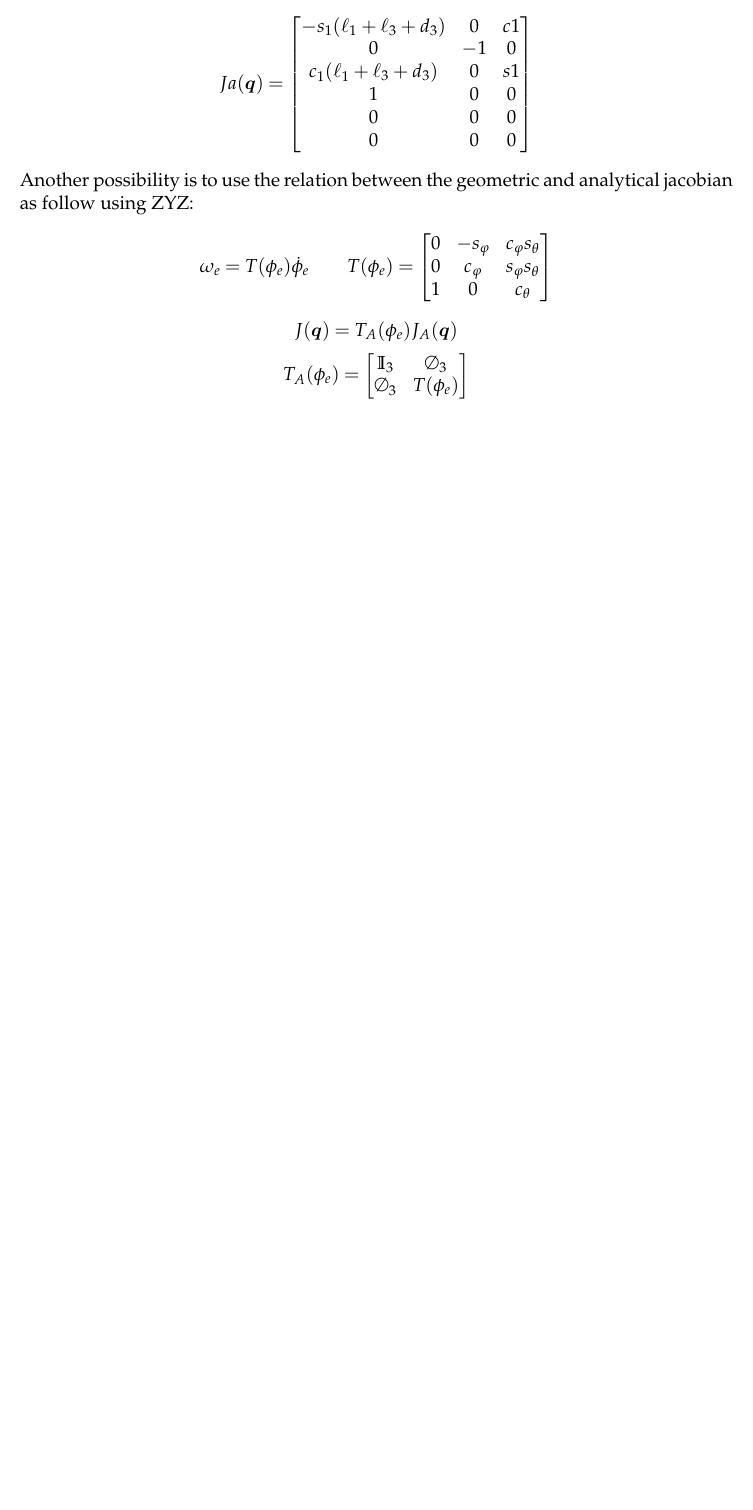
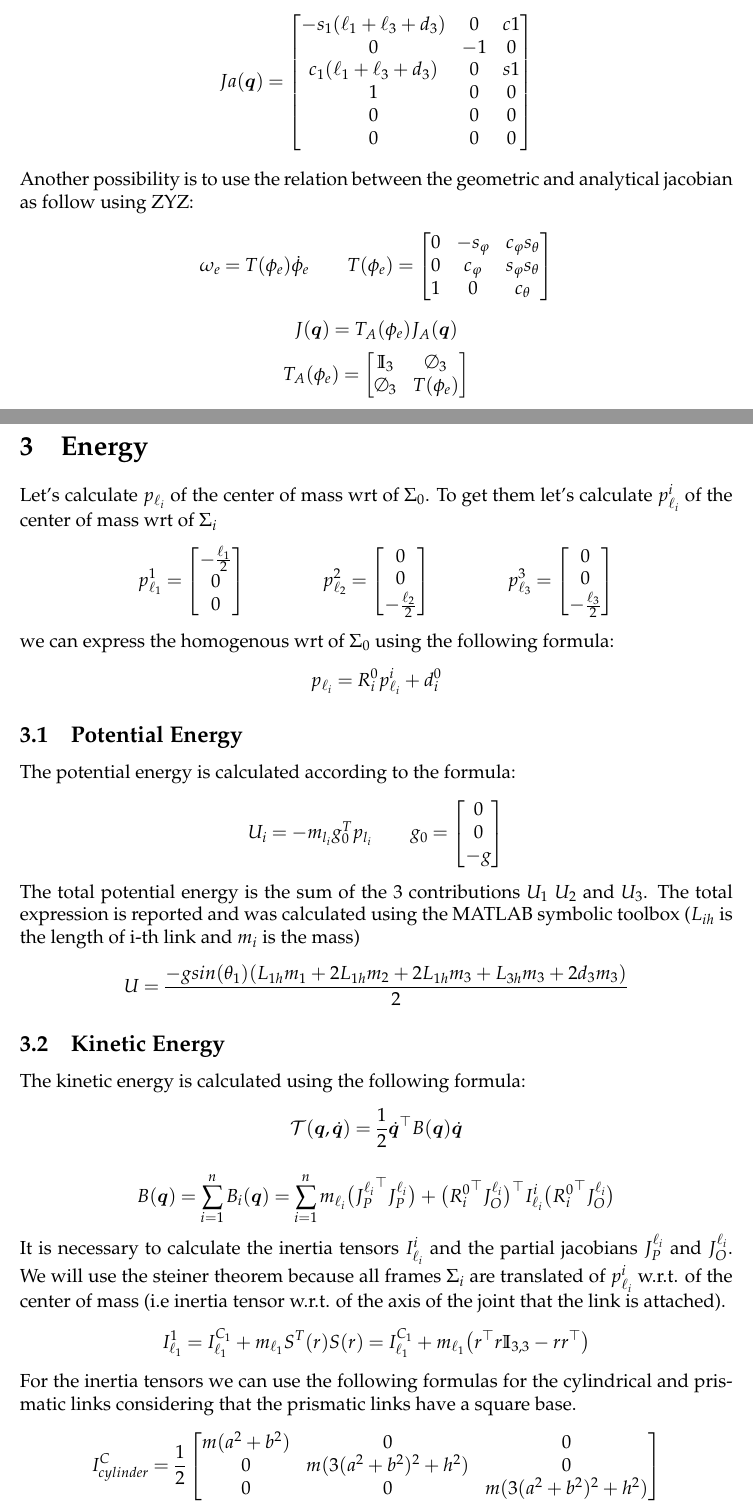
Before and after one commit to fgrotto/acs, a LaTeX document (doc/report.tex): part of page 4 of 4 before the commit and two parts of pages 4 and 5 of 6 after it, the two joined at a grey line, cut so that both start at the same text, the shorter picture padded with empty space. Compiled offline with pdfLaTeX.

Commit message:
Add energy section in the report (assignment 2)

```diff
--- a/doc/report.tex
+++ b/doc/report.tex
@@ -260,3 +260,58 @@ T_A(\phi_e) = \begin{bmatrix}
 \emptyset_3 &     T(\phi_e) \\
 \end{bmatrix}
 \]
+
+\section{Energy}
+Let's calculate $p_{\l_i}$ of the center of mass wrt of $\Sigma_0$. To get them let's calculate $p^i_{\l_i}$ of the center of mass wrt of $\Sigma_i$
+\[
+p_{\l_1}^{1} = \begin{bmatrix}  - \frac{\l_1}{2} \\ 0 \\ 0 \end{bmatrix}
+\qquad
+\qquad
+p_{\l_2}^{2} = \begin{bmatrix} 0 \\ 0 \\  - \frac{\l_2}{2} \end{bmatrix}
+\qquad
+\qquad
+p_{\l_3}^{3} = \begin{bmatrix} 0 \\ 0 \\  - \frac{\l_3}{2} \end{bmatrix}
+\]
+we can express the homogenous wrt of $\Sigma_0$ using the following formula:
+\[
+p_{\l_i} = R^0_i p_{\l_i}^{i}  +  d^0_i
+\]
+
+\subsection{Potential Energy}
+The potential energy is calculated according to the formula:
+\[
+    U_i = -m_{l_i}g_0^{T}p_{l_i}
+    \qquad
+    g_0 = \begin{bmatrix}
+        0\\ 0 \\ -g
+    \end{bmatrix}
+\]
+\noindent The total potential energy is the sum of the 3 contributions $U_1$ $U_2$ and $U_3$. The total expression is reported and was calculated using the MATLAB symbolic toolbox ($L_{ih}$ is the length of i-th link and $m_i$ is the mass)
+\[
+    U = \frac{-gsin(\theta_1)(L_{1h}m_1 + 2L_{1h}m_2 + 2L_{1h}m_3 + L_{3h}m_3 + 2d_3m_3)}{2}
+\]
+
+\subsection{Kinetic Energy}
+The kinetic energy is calculated using the following formula:
+\[
+\mathcal{T}(\q,\dotq) = \frac{1}{2}\dotq\T B(\q) \dotq
+\]
+
+\[
+B(\q) = \sum_{i=1}^{n} B_i(\q)
+      = \sum_{i=1}^{n} m_{\l_i} \bigl({J^{\l_i}_{P}}\T J^{\l_i}_{P}\bigr)
+       +  \bigl({R_i^0}\T J^{\l_i}_{O}\bigr)\T I_{\l_i}^{i} \bigl({R_i^0}\T J^{\l_i}_{O}\bigr)
+\]
+
+\noindent It is necessary to calculate the inertia tensors $I_{\l_i}^{i}$ and the partial jacobians $J^{\l_i}_{P}$ and $J^{\l_i}_{O}$. We will use the steiner theorem because all frames $\Sigma_i$ are translated of $p_{\l_i}^{i}$ w.r.t. of the center of mass (i.e inertia tensor w.r.t. of the axis of the joint that the
+link is attached).
+\[
+    I_{\l_1}^{1} = I_{\l_1}^{C_1} + m_{\l_1}S^{T}(r)S(r) = I_{\l_1}^{C_1}  +  m_{\l_1}\bigl(r\T r \I_{3,3}  -  r r\T\bigr)
+\]
+For the inertia tensors we can use the following formulas for the cylindrical and prismatic links considering that the prismatic links have a square base.
+\[
+    I^C_{cylinder} = \frac{1}{2}\begin{bmatrix}
+        m(a^2+b^2) & 0 &0 \\
+        0 &m(3(a^2+b^2)^2+h^2)& 0 \\
+        0& 0& m(3(a^2+b^2)^2+h^2)
+    \end{bmatrix}
```
Also changed, not shown: doc/report.pdf, doc/report.tex (57 more changed lines).
